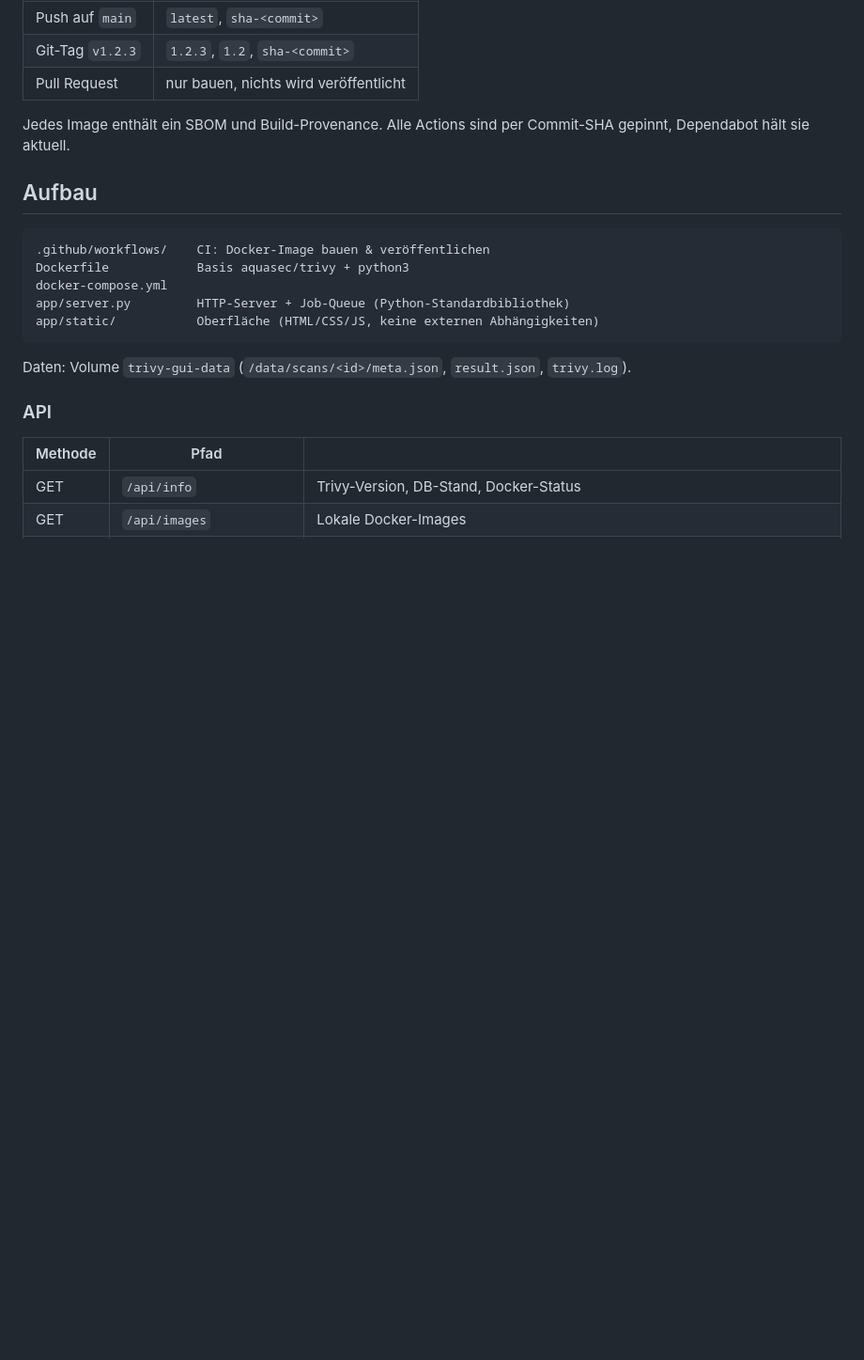
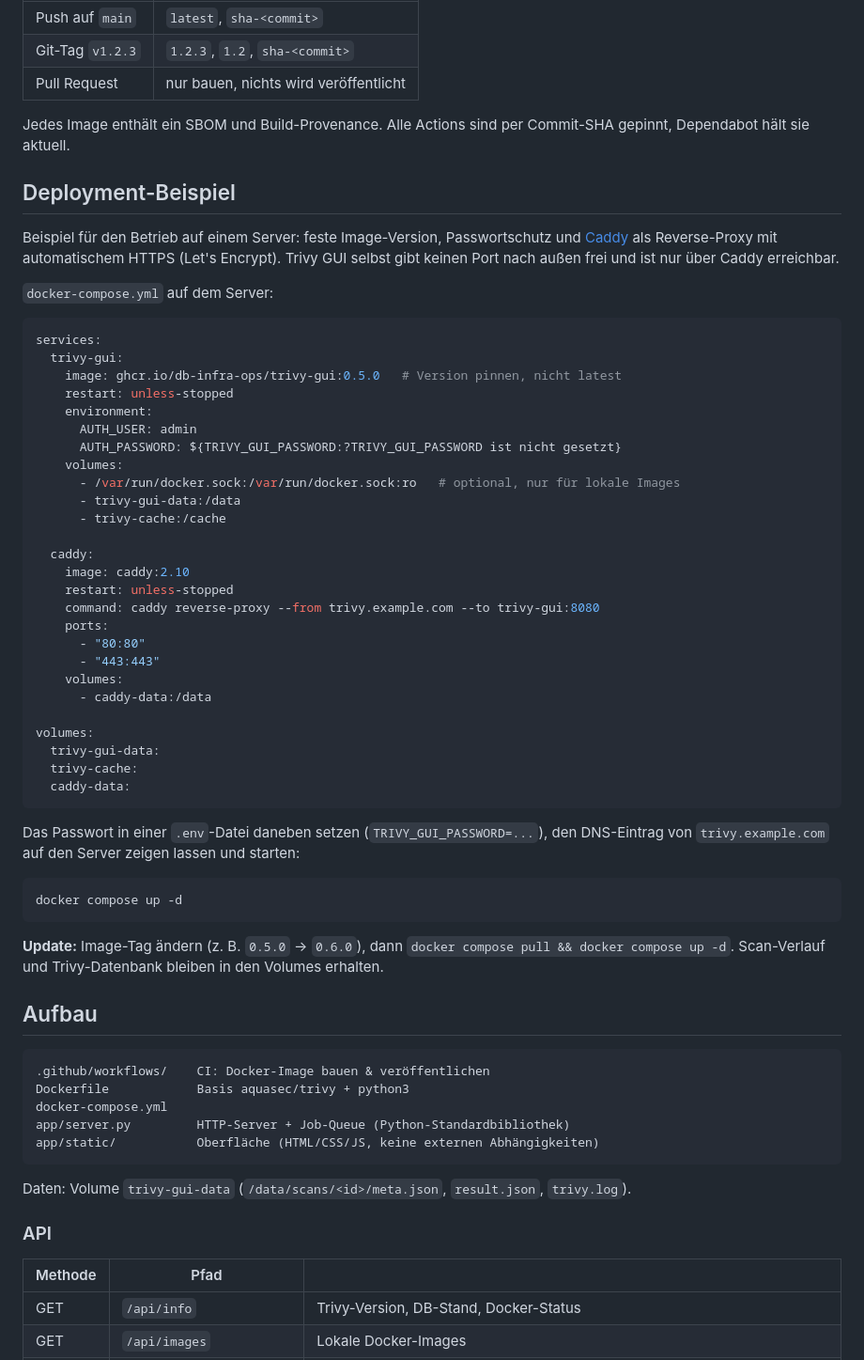
Before and after one commit to db-infra-ops/Trivy-GUI, a Markdown page: README_DE.md, the part around the change. Shown at 94% size. Drawn GitHub-style; blank space fills up the shorter version.

Commit message:
README: Deployment-Beispiel mit Caddy und gepinnter Version

````diff
--- a/README_DE.md
+++ b/README_DE.md
@@ -86,6 +86,53 @@ Der GitHub-Actions-Workflow [`.github/workflows/docker.yml`](.github/workflows/d
 Jedes Image enthält ein SBOM und Build-Provenance. Alle Actions sind per Commit-SHA gepinnt,
 Dependabot hält sie aktuell.
 
+## Deployment-Beispiel
+
+Beispiel für den Betrieb auf einem Server: feste Image-Version, Passwortschutz und
+[Caddy](https://caddyserver.com/) als Reverse-Proxy mit automatischem HTTPS (Let's Encrypt).
+Trivy GUI selbst gibt keinen Port nach außen frei und ist nur über Caddy erreichbar.
+
+`docker-compose.yml` auf dem Server:
+
+```yaml
+services:
+  trivy-gui:
+    image: ghcr.io/db-infra-ops/trivy-gui:0.5.0   # Version pinnen, nicht latest
+    restart: unless-stopped
+    environment:
+      AUTH_USER: admin
+      AUTH_PASSWORD: ${TRIVY_GUI_PASSWORD:?TRIVY_GUI_PASSWORD ist nicht gesetzt}
+    volumes:
+      - /var/run/docker.sock:/var/run/docker.sock:ro   # optional, nur für lokale Images
+      - trivy-gui-data:/data
+      - trivy-cache:/cache
+
+  caddy:
+    image: caddy:2.10
+    restart: unless-stopped
+    command: caddy reverse-proxy --from trivy.example.com --to trivy-gui:8080
+    ports:
+      - "80:80"
+      - "443:443"
+    volumes:
+      - caddy-data:/data
+
+volumes:
+  trivy-gui-data:
+  trivy-cache:
+  caddy-data:
+```
+
+Das Passwort in einer `.env`-Datei daneben setzen (`TRIVY_GUI_PASSWORD=...`), den DNS-Eintrag von
+`trivy.example.com` auf den Server zeigen lassen und starten:
+
+```bash
+docker compose up -d
+```
+
+**Update:** Image-Tag ändern (z. B. `0.5.0` → `0.6.0`), dann `docker compose pull && docker compose up -d`.
+Scan-Verlauf und Trivy-Datenbank bleiben in den Volumes erhalten.
+
 ## Aufbau
 
 ```
````
Also changed, not shown: README.md (+47 -0 lines).
